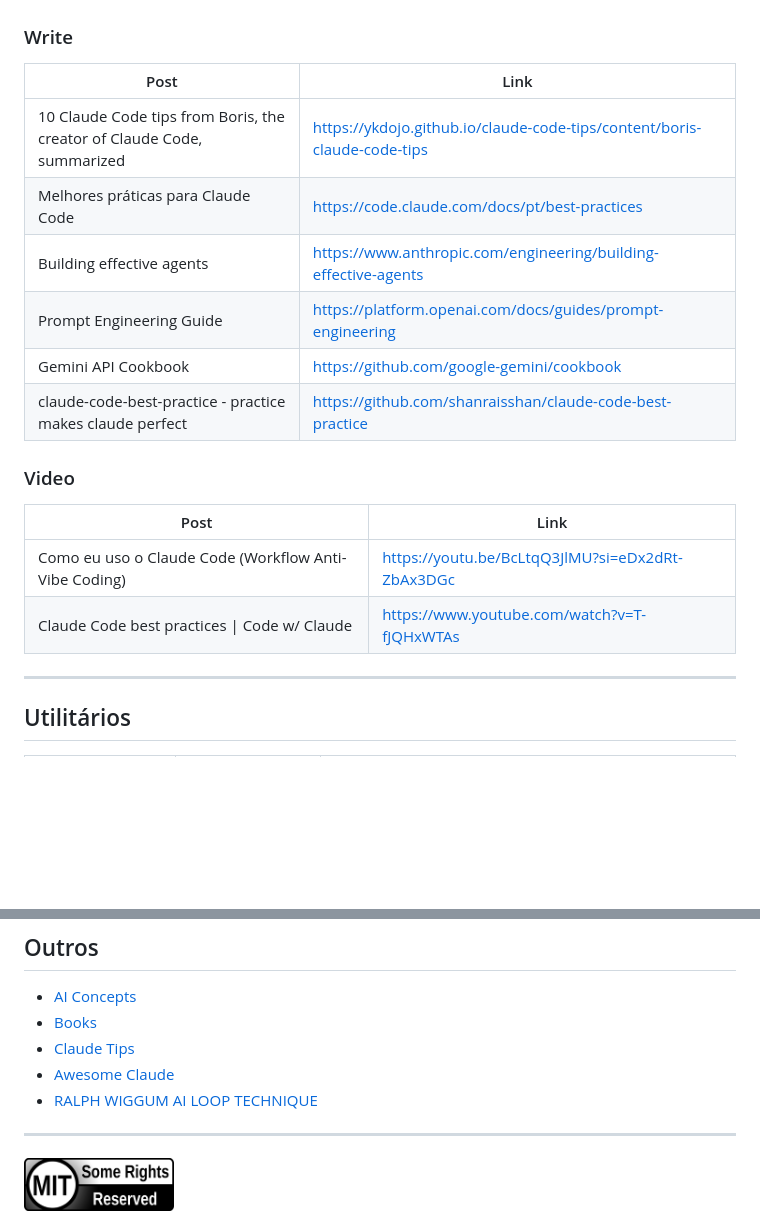
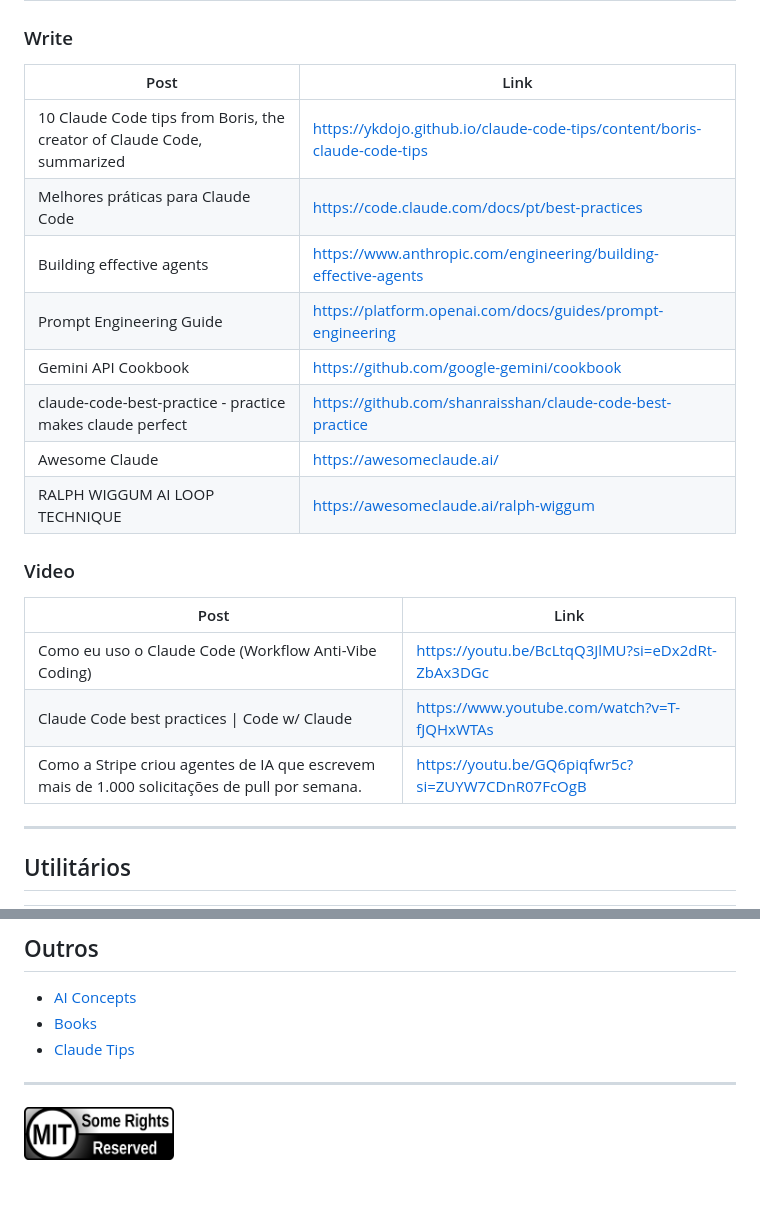
Before and after one commit to fabianogoes/awesome-ai-software-development, a Markdown page: README.md, 2 parts joined by grey strips. Rendered like a GitHub page; blank space fills up the shorter version.

Commit message:
Update links to remove HTML encoding

```diff
--- a/README.md
+++ b/README.md
@@ -63,21 +63,24 @@
 
 ### Write
 
-| Post                                                                   | Link                                                                       |
-| ---------------------------------------------------------------------- | -------------------------------------------------------------------------- |
-| 10 Claude Code tips from Boris, the creator of Claude Code, summarized | <https://ykdojo.github.io/claude-code-tips/content/boris-claude-code-tips> |
-| Melhores práticas para Claude Code                                     | <https://code.claude.com/docs/pt/best-practices>                           |
-| Building effective agents                                              | <https://www.anthropic.com/engineering/building-effective-agents>          |
-| Prompt Engineering Guide                                               | <https://platform.openai.com/docs/guides/prompt-engineering>               |
-| Gemini API Cookbook                                                    | <https://github.com/google-gemini/cookbook>                                |
-| claude-code-best-practice - practice makes claude perfect              | <https://github.com/shanraisshan/claude-code-best-practice>                |
+| Post                                                                   | Link                                                                         |
+| ---------------------------------------------------------------------- | ---------------------------------------------------------------------------- |
+| 10 Claude Code tips from Boris, the creator of Claude Code, summarized | https://ykdojo.github.io/claude-code-tips/content/boris-claude-code-tips     |
+| Melhores práticas para Claude Code                                     | https://code.claude.com/docs/pt/best-practices                               |
+| Building effective agents                                              | https://www.anthropic.com/engineering/building-effective-agents              |
+| Prompt Engineering Guide                                               | https://platform.openai.com/docs/guides/prompt-engineering                   |
+| Gemini API Cookbook                                                    | https://github.com/google-gemini/cookbook                                    |
+| claude-code-best-practice - practice makes claude perfect              | https://github.com/shanraisshan/claude-code-best-practice                    |
+| Awesome Claude                                                         | https://awesomeclaude.ai/                                                    |
+| RALPH WIGGUM AI LOOP TECHNIQUE                                         | https://awesomeclaude.ai/ralph-wiggum                                        |
 
 ### Video
 
 | Post                                                  | Link                                               |
 | ----------------------------------------------------- | -------------------------------------------------- |
-| Como eu uso o Claude Code (Workflow Anti-Vibe Coding) | <https://youtu.be/BcLtqQ3JlMU?si=eDx2dRt-ZbAx3DGc> |
-| Claude Code best practices \| Code w/ Claude          | <https://www.youtube.com/watch?v=T-fJQHxWTAs>      |
+| Como eu uso o Claude Code (Workflow Anti-Vibe Coding) | https://youtu.be/BcLtqQ3JlMU?si=eDx2dRt-ZbAx3DGc |
+| Claude Code best practices \| Code w/ Claude          | https://www.youtube.com/watch?v=T-fJQHxWTAs      |
+| Como a Stripe criou agentes de IA que escrevem mais de 1.000 solicitações de pull por semana. | https://youtu.be/GQ6piqfwr5c?si=ZUYW7CDnR07FcOgB |
 
 ---
 
@@ -102,8 +105,6 @@ com Rodrigo Branas e Pedro Nauck](https://branas.io/cursos/inteligencia-artifici
 - [AI Concepts](CONCEPTS.md)
 - [Books](BOOKS.md)
 - [Claude Tips](CLAUDE.md)
-- [Awesome Claude](https://awesomeclaude.ai/)
-- [RALPH WIGGUM AI LOOP TECHNIQUE](https://awesomeclaude.ai/ralph-wiggum)
 
 ---
 
```
